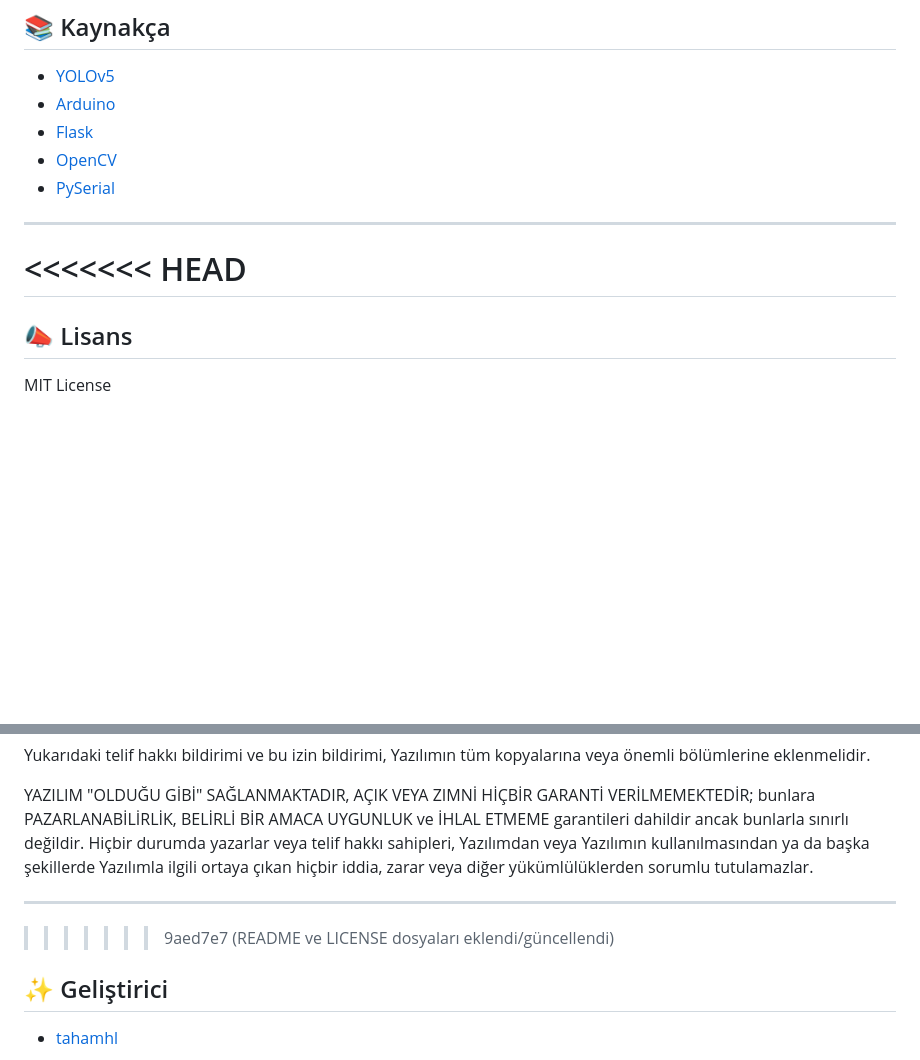
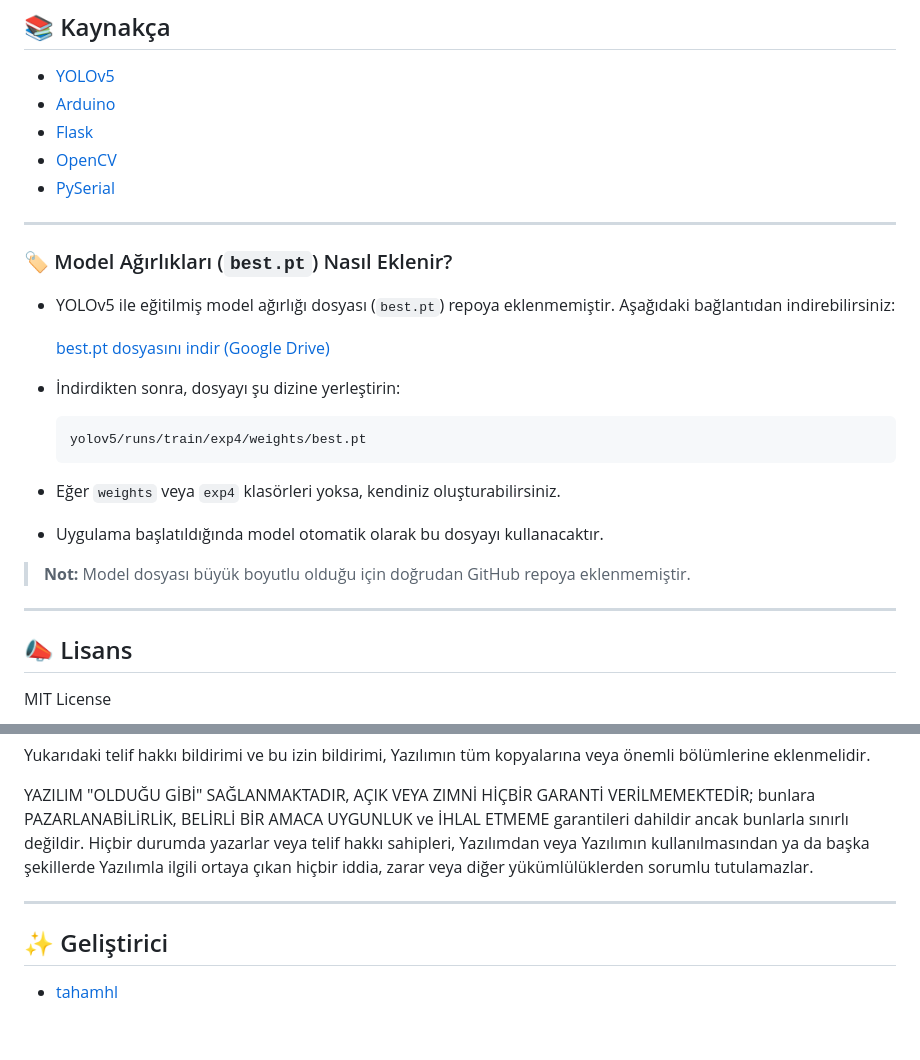
Before and after one commit to tahamhl/waste_separation, a Markdown page: README.md, 2 parts joined by grey strips. Drawn GitHub-style; blank space fills up the shorter version.

````diff
--- a/README.md
+++ b/README.md
@@ -221,8 +221,23 @@ NESNE_ACI_MAP = {
 
 ---
 
-<<<<<<< HEAD
-=======
+### 🏷️ Model Ağırlıkları (`best.pt`) Nasıl Eklenir?
+
+- YOLOv5 ile eğitilmiş model ağırlığı dosyası (`best.pt`) repoya eklenmemiştir. Aşağıdaki bağlantıdan indirebilirsiniz:
+
+  [best.pt dosyasını indir (Google Drive)](https://drive.google.com/file/d/1jMTDqLdhhCDqrbttOtkp7aoP_5X5YrbG/view?usp=sharing)
+
+- İndirdikten sonra, dosyayı şu dizine yerleştirin:
+  ```
+  yolov5/runs/train/exp4/weights/best.pt
+  ```
+- Eğer `weights` veya `exp4` klasörleri yoksa, kendiniz oluşturabilirsiniz.
+- Uygulama başlatıldığında model otomatik olarak bu dosyayı kullanacaktır.
+
+> **Not:** Model dosyası büyük boyutlu olduğu için doğrudan GitHub repoya eklenmemiştir.
+
+---
+
 ## 📣 Lisans
 
 MIT License
@@ -236,7 +251,6 @@ Yukarıdaki telif hakkı bildirimi ve bu izin bildirimi, Yazılımın tüm kopya
 YAZILIM "OLDUĞU GİBİ" SAĞLANMAKTADIR, AÇIK VEYA ZIMNİ HİÇBİR GARANTİ VERİLMEMEKTEDİR; bunlara PAZARLANABİLİRLİK, BELİRLİ BİR AMACA UYGUNLUK ve İHLAL ETMEME garantileri dahildir ancak bunlarla sınırlı değildir. Hiçbir durumda yazarlar veya telif hakkı sahipleri, Yazılımdan veya Yazılımın kullanılmasından ya da başka şekillerde Yazılımla ilgili ortaya çıkan hiçbir iddia, zarar veya diğer yükümlülüklerden sorumlu tutulamazlar.
 
 ---
->>>>>>> 9aed7e7 (README ve LICENSE dosyaları eklendi/güncellendi)
 
 ## ✨ Geliştirici
 
````
